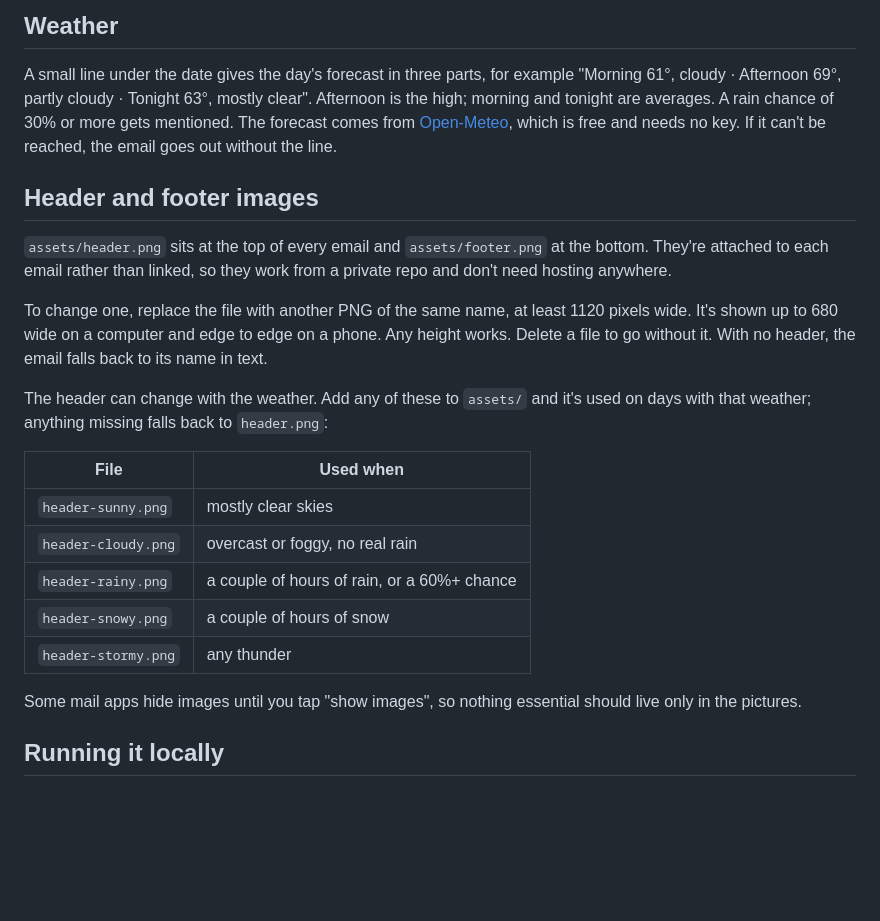
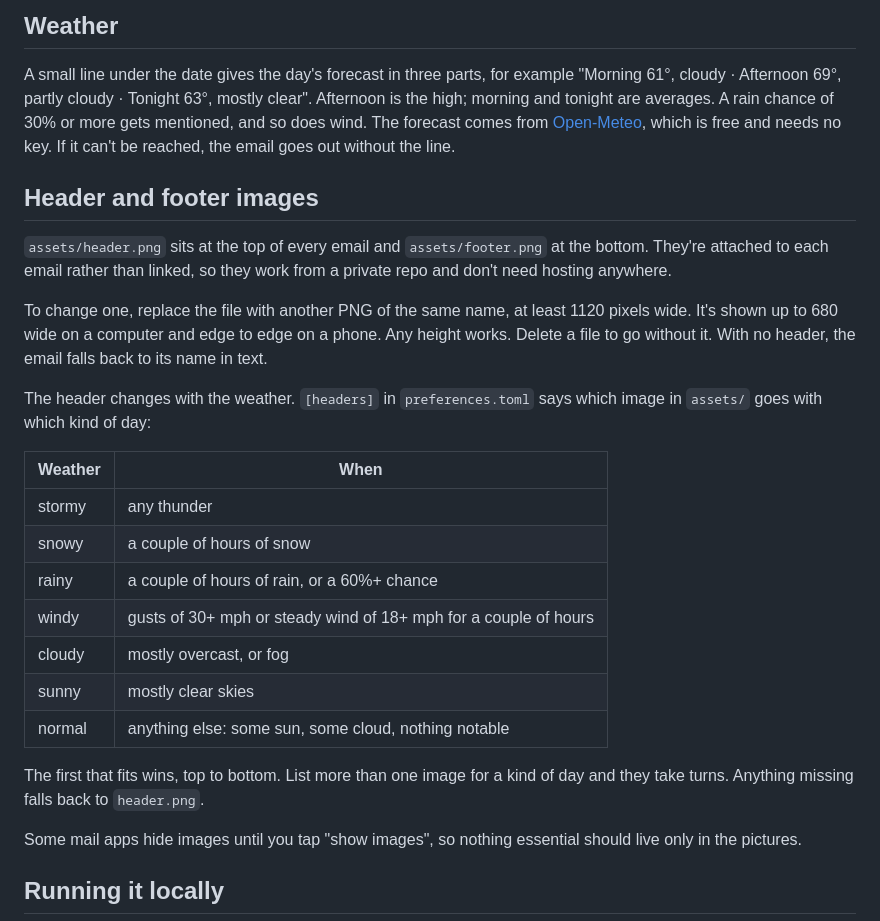
Before and after one commit to Garreth6232/portlandeventemail, a Markdown page: README.md, the part around the change. Drawn GitHub-style; blank space fills up the shorter version.

Commit message:
Revise header image guidelines based on weather conditions
Updated weather header descriptions and image usage rules in README.

```diff
--- a/README.md
+++ b/README.md
@@ -120,7 +120,7 @@ make the email, then get sorted by time. The rest are counted in a
 A small line under the date gives the day's forecast in three parts, for
 example "Morning 61°, cloudy · Afternoon 69°, partly cloudy · Tonight 63°,
 mostly clear". Afternoon is the high; morning and tonight are averages. A
-rain chance of 30% or more gets mentioned. The forecast comes from
+rain chance of 30% or more gets mentioned, and so does wind. The forecast comes from
 [Open-Meteo](https://open-meteo.com), which is free and needs no key. If it
 can't be reached, the email goes out without the line.
 
@@ -135,17 +135,22 @@ least 1120 pixels wide. It's shown up to 680 wide on a computer and edge
 to edge on a phone. Any height works. Delete a file to go without it.
 With no header, the email falls back to its name in text.
 
-The header can change with the weather. Add any of these to `assets/` and
-it's used on days with that weather; anything missing falls back to
-`header.png`:
+The header changes with the weather. `[headers]` in `preferences.toml`
+says which image in `assets/` goes with which kind of day:
 
-| File | Used when |
+| Weather | When |
 | --- | --- |
-| `header-sunny.png` | mostly clear skies |
-| `header-cloudy.png` | overcast or foggy, no real rain |
-| `header-rainy.png` | a couple of hours of rain, or a 60%+ chance |
-| `header-snowy.png` | a couple of hours of snow |
-| `header-stormy.png` | any thunder |
+| stormy | any thunder |
+| snowy | a couple of hours of snow |
+| rainy | a couple of hours of rain, or a 60%+ chance |
+| windy | gusts of 30+ mph or steady wind of 18+ mph for a couple of hours |
+| cloudy | mostly overcast, or fog |
+| sunny | mostly clear skies |
+| normal | anything else: some sun, some cloud, nothing notable |
+
+The first that fits wins, top to bottom. List more than one image for a
+kind of day and they take turns. Anything missing falls back to
+`header.png`.
 
 Some mail apps hide images until you tap "show images", so nothing
 essential should live only in the pictures.
```
